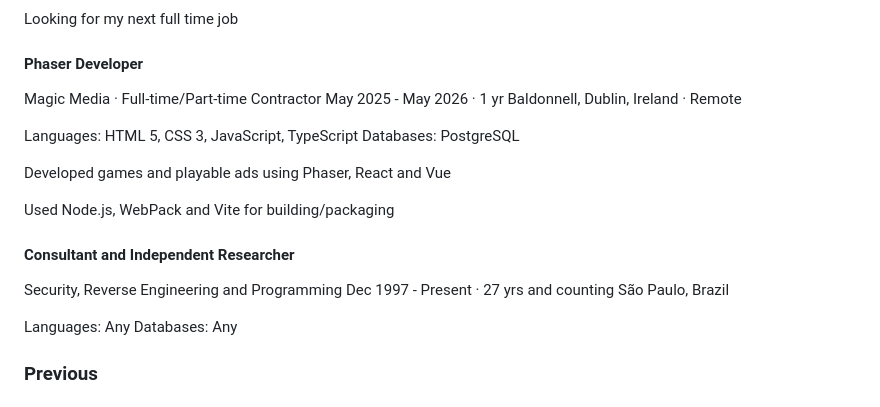
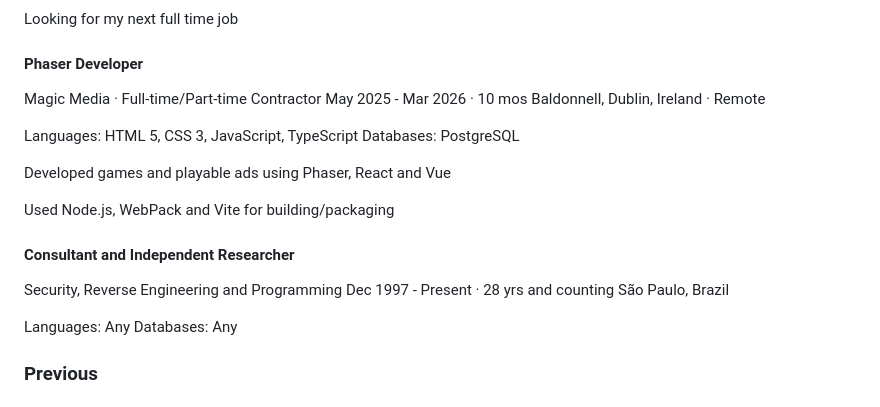
Before and after one commit to barongello/barongello.github.io, a Markdown page: cv/cv.md, the part around the change. GitHub-like rendering.

Commit message:
Updating CV

```diff
--- a/cv/cv.md
+++ b/cv/cv.md
@@ -75,7 +75,7 @@ Looking for my next full time job
 #### Phaser Developer
 
 Magic Media · Full-time/Part-time Contractor
-May 2025 - May 2026 · 1 yr
+May 2025 - Mar 2026 · 10 mos
 Baldonnell, Dublin, Ireland · Remote
 
 Languages: HTML 5, CSS 3, JavaScript, TypeScript
@@ -88,7 +88,7 @@ Used Node.js, WebPack and Vite for building/packaging
 #### Consultant and Independent Researcher
 
 Security, Reverse Engineering and Programming
-Dec 1997 - Present · 27 yrs and counting
+Dec 1997 - Present · 28 yrs and counting
 São Paulo, Brazil
 
 Languages: Any
```
